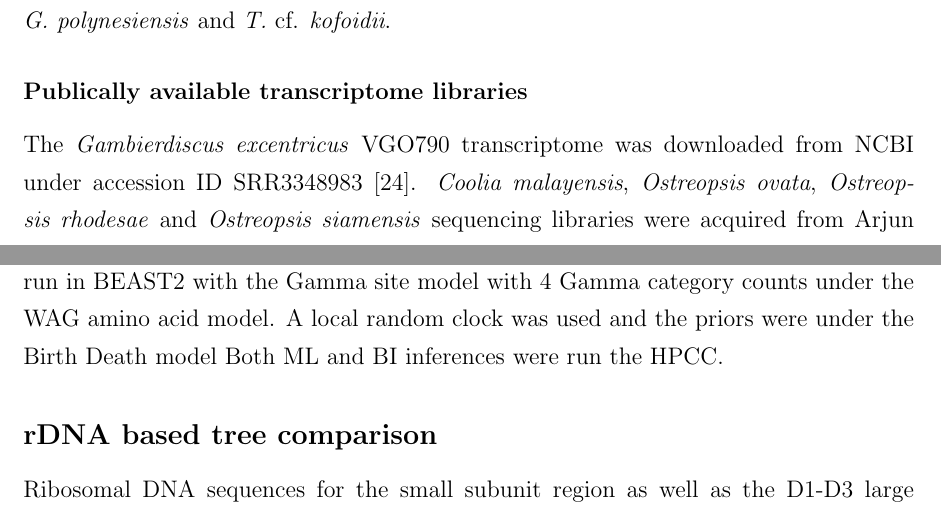
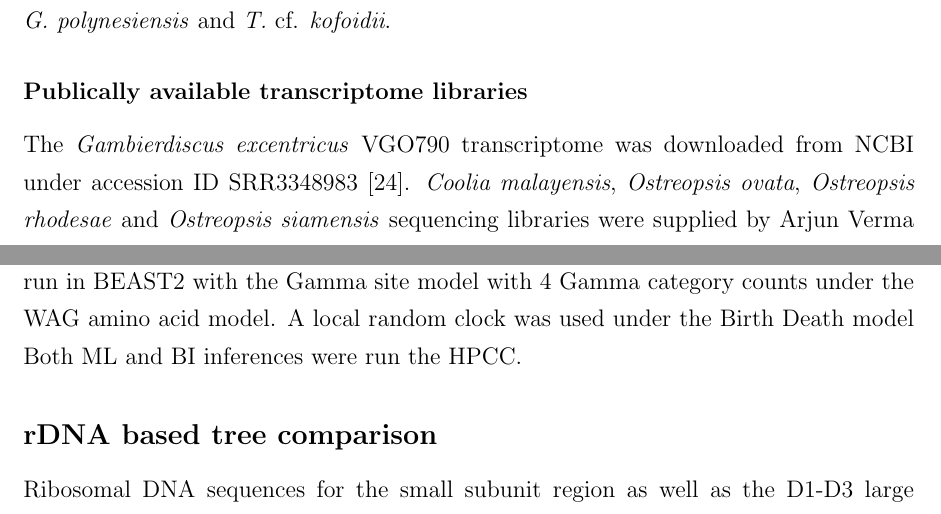
Before and after one commit to bubblegirl/gonya-manuscript, a LaTeX document (gonya_manuscript.tex): two parts of pages 5 and 7 of 32, joined at a grey line, cut so that both start at the same text. Compiled offline with pdfLaTeX.

Commit message:
tinkering

```diff
--- a/gonya_manuscript.tex
+++ b/gonya_manuscript.tex
@@ -132,7 +132,7 @@ Paired-end sequencing was performed on NextSeq 500 High Output at the Ramaciotti
 
 \subsubsection*{Publically available transcriptome libraries}
 The \emph{Gambierdiscus excentricus} VGO790 transcriptome was downloaded from NCBI under accession ID SRR3348983 \cite{kohli2017role}.
-\textit{Coolia malayensis}, \textit{Ostreopsis ovata}, \textit{Ostreopsis rhodesae} and \textit{Ostreopsis siamensis} sequencing libraries were acquired from Arjun Verma (Verma 2018, in prep).
+\textit{Coolia malayensis}, \textit{Ostreopsis ovata}, \textit{Ostreopsis rhodesae} and \textit{Ostreopsis siamensis} sequencing libraries were supplied by Arjun Verma (Verma 2018, in prep).
 RNA seq libraries for all remaining transcriptomes were generated by, and downloaded from, the Marine Microbial Eukaryote Transcriptome Sequencing Project \citep{keeling2014marine}.
 
 \subsection*{Transcriptome processing scripts}
@@ -168,7 +168,7 @@ Inference was accelerated using BEAGLE \cite{ayres2011beagle} on the GPU.
 \subsection*{Concatenation phylogenetic inference of single copy genes}
 Individual genes were aligned using the MUSCLE algorithm a maximum of 8 iterations \cite{edgar2004muscle}, then were concatenated in Geneious v11.3 \cite{kearse2012geneious}.
 ML inference was obtained using RaxML \cite{stamatakis2014raxml} with the ILGF, GAMMA and PROT flags, with 100 bootstraps.
-BI was run in BEAST2 with the Gamma site model with 4 Gamma category counts under the WAG amino acid model. A local random clock was used and the priors were under the Birth Death model %TODO MATHIEU what was the end nuber of chains?
+BI was run in BEAST2 with the Gamma site model with 4 Gamma category counts under the WAG amino acid model. A local random clock was used  under the Birth Death model %TODO MATHIEU what was the end nuber of chains?
 Both ML and BI inferences were run the HPCC.
 
 \subsection*{rDNA based tree comparison}
```
Also changed, not shown: gonya_manuscript.tex (3 more changed lines).
